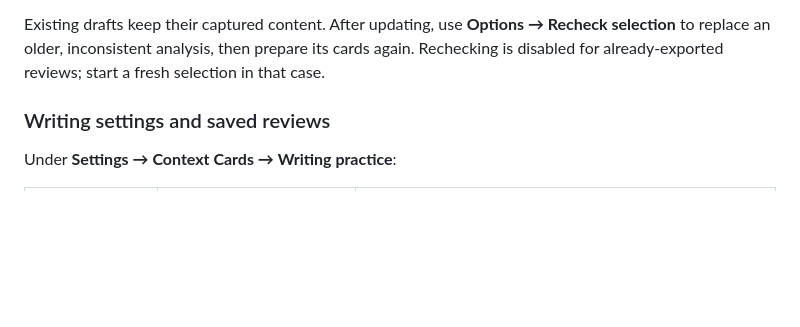
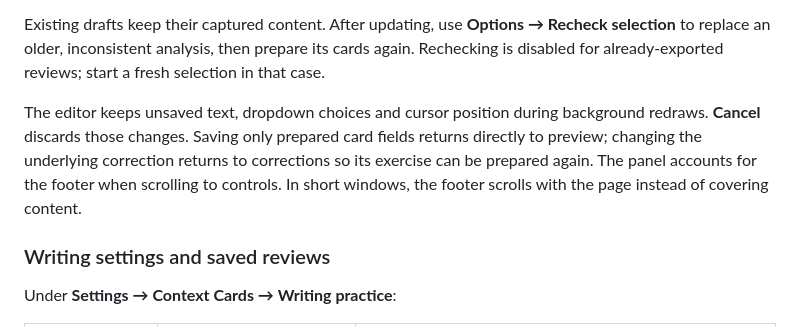
Before and after one commit to dmitriikuleshov/context-cards-obsidian, a Markdown page: docs/SETUP.md, the part around the change. Drawn GitHub-style; blank space fills up the shorter version.

Commit message:
Stabilize writing editor state, navigation and responsive controls

```diff
--- a/docs/SETUP.md
+++ b/docs/SETUP.md
@@ -243,6 +243,8 @@ Analysis now checks proposed edits in a separate model pass before keeping them.
 
 Existing drafts keep their captured content. After updating, use **Options → Recheck selection** to replace an older, inconsistent analysis, then prepare its cards again. Rechecking is disabled for already-exported reviews; start a fresh selection in that case.
 
+The editor keeps unsaved text, dropdown choices and cursor position during background redraws. **Cancel** discards those changes. Saving only prepared card fields returns directly to preview; changing the underlying correction returns to corrections so its exercise can be prepared again. The panel accounts for the footer when scrolling to controls. In short windows, the footer scrolls with the page instead of covering content.
+
 ### Writing settings and saved reviews
 
 Under **Settings → Context Cards → Writing practice**:
```
Also changed, not shown: docs/images/writing-panel.png, 7 other files.
